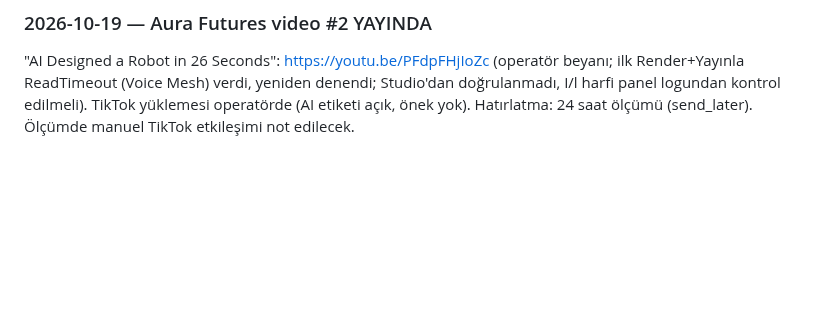
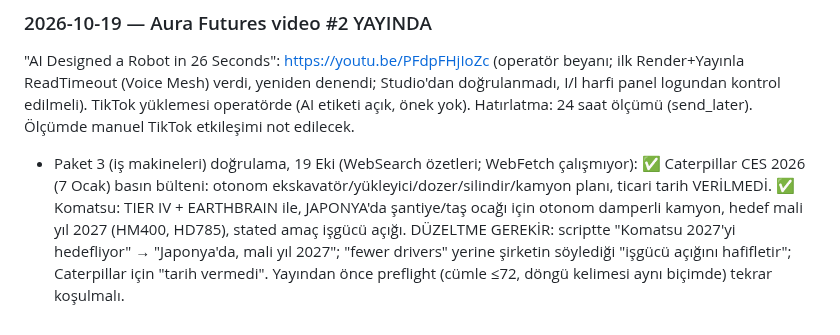
Before and after one commit to enerjiiaydinlatma-glitch/ibrhm-app, a Markdown page: aura-influencer/CLAUDE.md, the part around the change. Rendered like a GitHub page; blank space fills up the shorter version.

Commit message:
CLAUDE.md: Paket 3 kaynak dogrulamasi
Co-Authored-By: Claude Sonnet 5.5 <noreply@anthropic.com>
Claude-Session: https://claude.ai/code/session_01Wje4YcjkUu93W9pHgH6PAM

```diff
--- a/aura-influencer/CLAUDE.md
+++ b/aura-influencer/CLAUDE.md
@@ -1162,3 +1162,4 @@ Paket 2 doğrulama (WebSearch): ✅ Northwestern (Kriegman), PNAS 3 Ekim 2023, 2
 
 ### 2026-10-19 — Aura Futures video #2 YAYINDA
 "AI Designed a Robot in 26 Seconds": https://youtu.be/PFdpFHjIoZc (operatör beyanı; ilk Render+Yayınla ReadTimeout (Voice Mesh) verdi, yeniden denendi; Studio'dan doğrulanmadı, I/l harfi panel logundan kontrol edilmeli). TikTok yüklemesi operatörde (AI etiketi açık, önek yok). Hatırlatma: 24 saat ölçümü (send_later). Ölçümde manuel TikTok etkileşimi not edilecek.
+- Paket 3 (iş makineleri) doğrulama, 19 Eki (WebSearch özetleri; WebFetch çalışmıyor): ✅ Caterpillar CES 2026 (7 Ocak) basın bülteni: otonom ekskavatör/yükleyici/dozer/silindir/kamyon planı, ticari tarih VERİLMEDİ. ✅ Komatsu: TIER IV + EARTHBRAIN ile, JAPONYA'da şantiye/taş ocağı için otonom damperli kamyon, hedef mali yıl 2027 (HM400, HD785), stated amaç işgücü açığı. DÜZELTME GEREKİR: scriptte "Komatsu 2027'yi hedefliyor" → "Japonya'da, mali yıl 2027"; "fewer drivers" yerine şirketin söylediği "işgücü açığını hafifletir"; Caterpillar için "tarih vermedi". Yayından önce preflight (cümle ≤72, döngü kelimesi aynı biçimde) tekrar koşulmalı.
```
